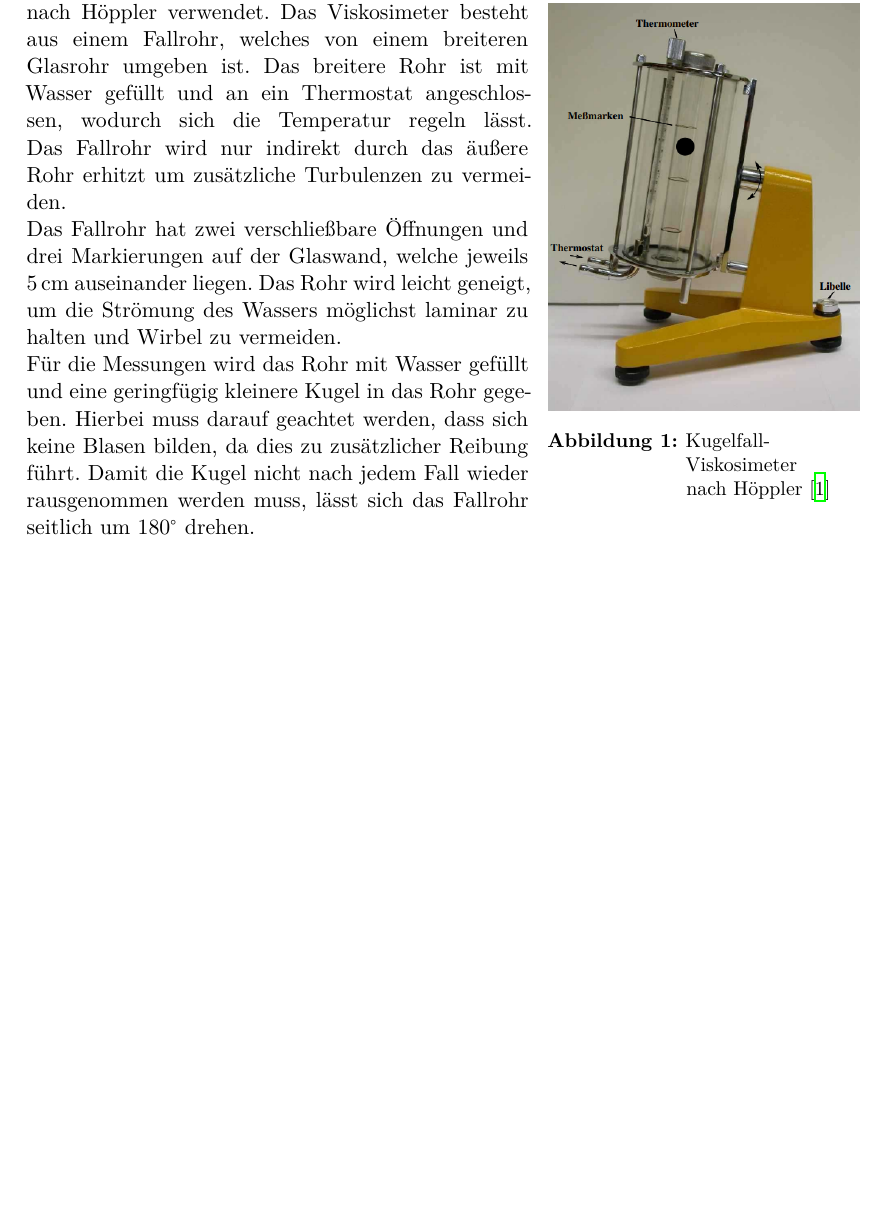
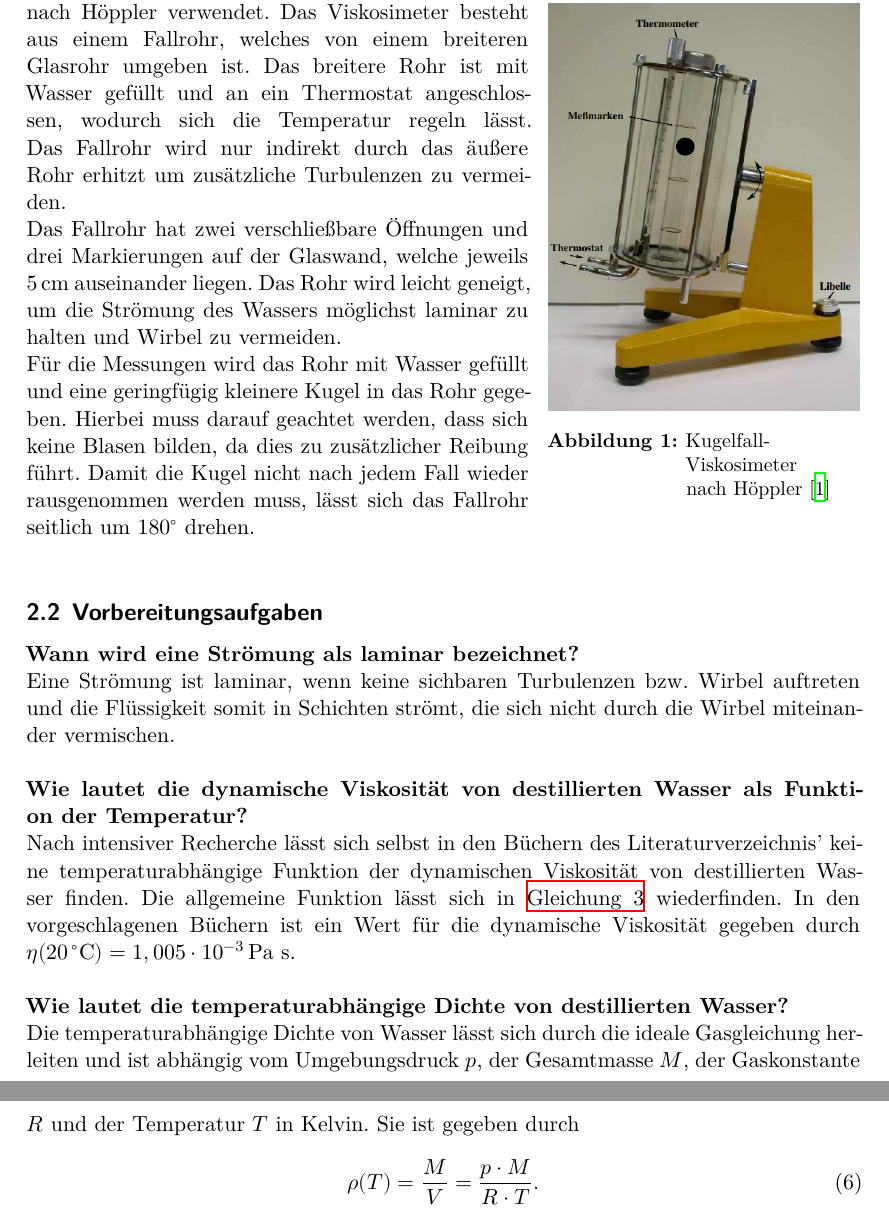
Before and after one commit to Bastian125/AP, a LaTeX document (V107-Kugelfallviskosimeter/main.tex, which reads V107-Kugelfallviskosimeter/content/theorie.tex): part of page 5 of 11 before the commit and two parts of pages 5 and 6 of 12 after it, the two joined at a grey line, cut so that both start at the same text, the shorter picture padded with empty space. Compiled offline with XeLaTeX.

Commit message:
vorbereitung drin

```diff
--- a/V107-Kugelfallviskosimeter/content/theorie.tex
+++ b/V107-Kugelfallviskosimeter/content/theorie.tex
@@ -63,4 +68,21 @@ Für die Messungen wird das Rohr mit Wasser gefüllt und eine geringfügig klein
 Blasen bilden, da dies zu zusätzlicher Reibung führt. Damit die Kugel nicht nach jedem Fall wieder rausgenommen werden muss, lässt sich das Fallrohr seitlich um
 $\mathrm{180^{\circ}}$ drehen.\\
 
+\subsection{Vorbereitungsaufgaben}
+
+\textbf{Wann wird eine Strömung als laminar bezeichnet?} \\
+Eine Strömung ist laminar, wenn keine sichbaren Turbulenzen bzw. Wirbel auftreten und die Flüssigkeit somit in Schichten strömt, die sich nicht durch die Wirbel
+miteinander vermischen.\\ \\
+\textbf{Wie lautet die dynamische Viskosität von destillierten Wasser als Funktion der Temperatur?}\\
+Nach intensiver Recherche lässt sich selbst in den Büchern des Literaturverzeichnis' keine temperaturabhängige Funktion der dynamischen Viskosität von destillierten Wasser
+finden. Die allgemeine Funktion lässt sich in \autoref{eqn:Andrad} wiederfinden. In den vorgeschlagenen Büchern ist ein Wert für die dynamische Viskosität gegeben
+durch $\eta(20 \, ^{\circ}\unit{C}) = 1,005 \cdot \mathrm{10^{-3} \, Pa \, \, s}$.\\ \\
+\textbf{Wie lautet die temperaturabhängige Dichte von destillierten Wasser?}\\
+Die temperaturabhängige Dichte von Wasser lässt sich durch die ideale Gasgleichung herleiten und ist abhängig vom Umgebungsdruck $p$, der Gesamtmasse $M$, der Gaskonstante
+$R$ und der Temperatur $T$ in Kelvin. Sie ist gegeben durch
+\begin{equation}
+    \label{eqn:tempDichte}
+    \rho(T) = \frac{M}{V} = \frac{p \cdot M}{R \cdot T}.
+\end{equation}
+
 \newpage
```
Also changed, not shown: V107-Kugelfallviskosimeter/content/theorie.tex (7 more changed lines).
